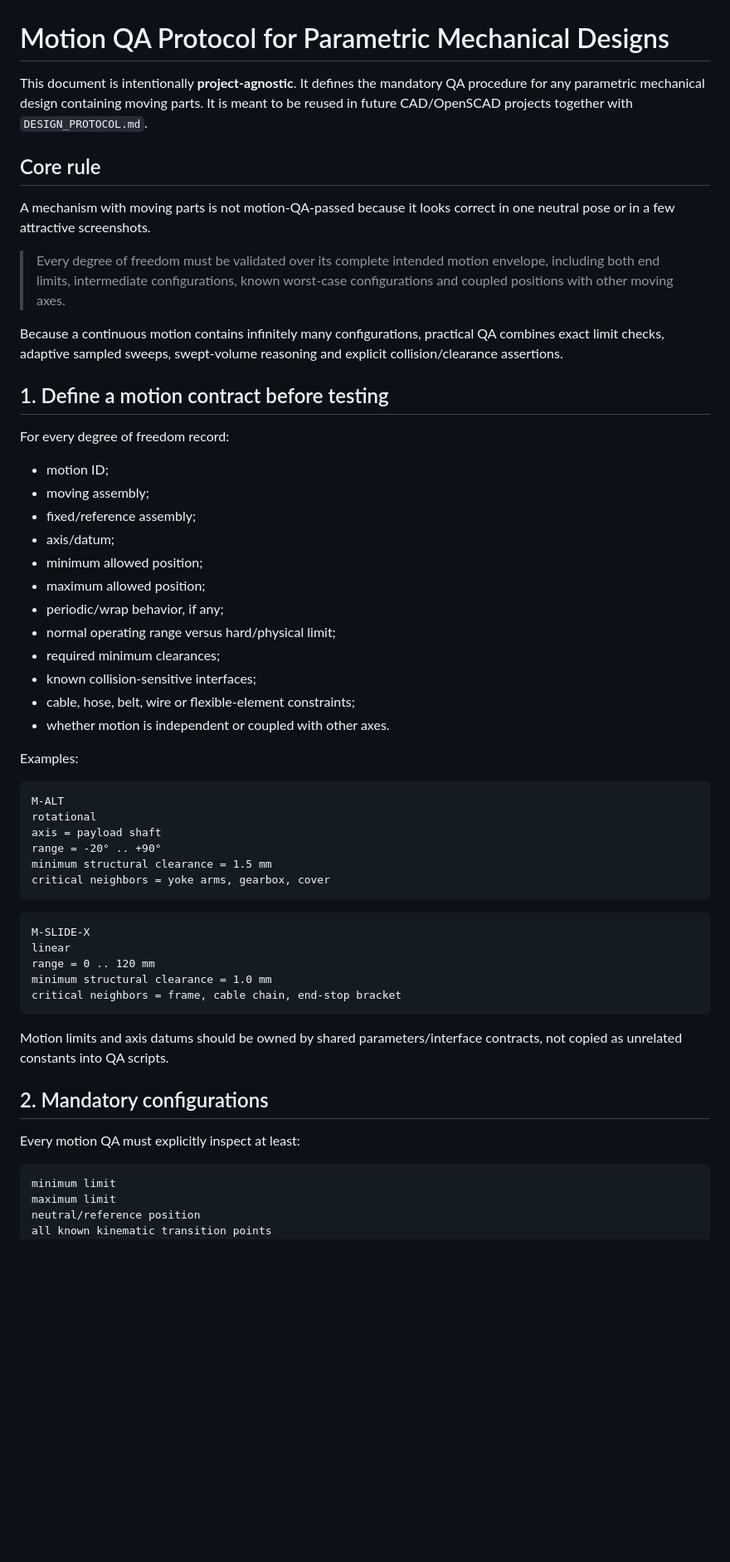
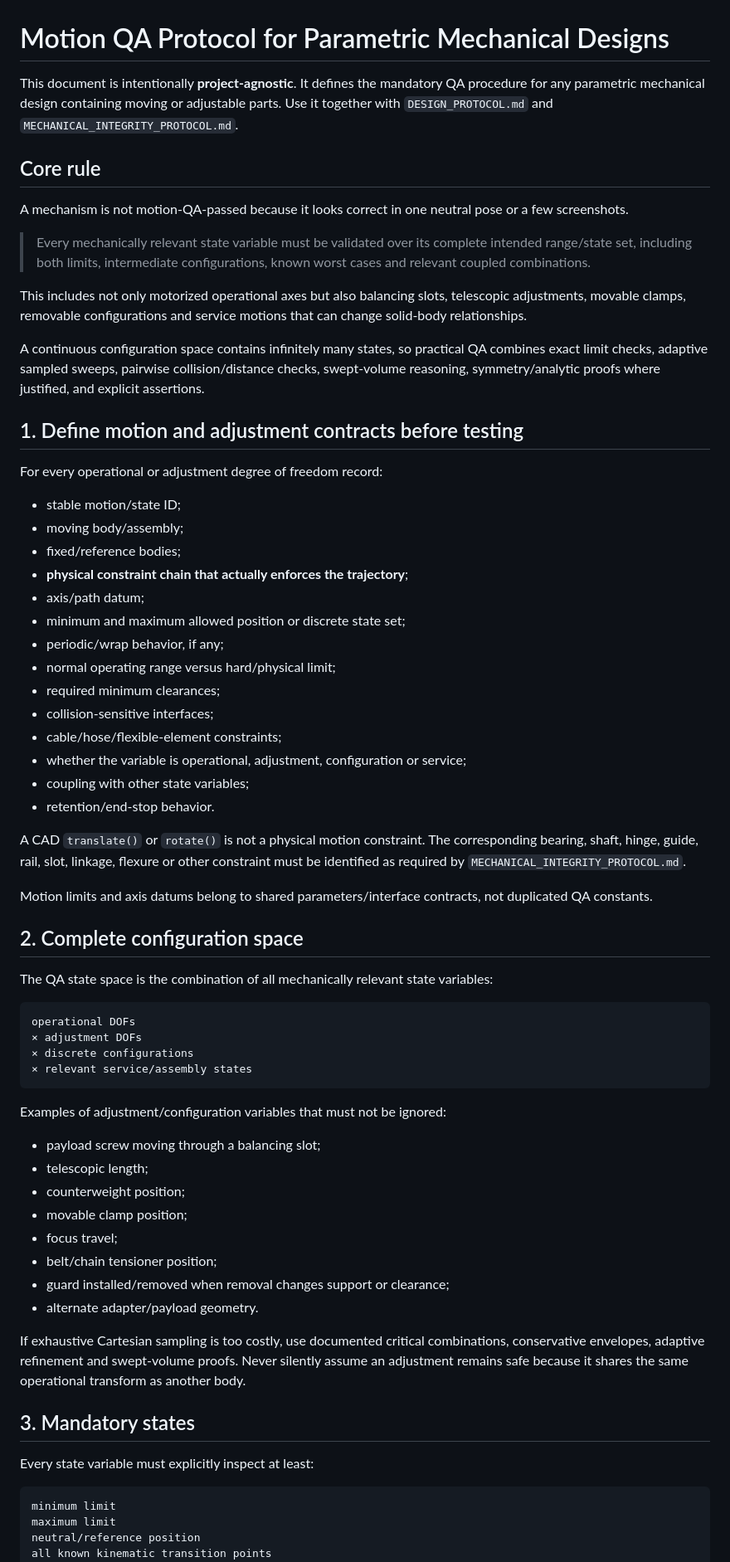
Before and after one commit to NikolaSl/alt-az-3d-mount, a Markdown page: MOTION_QA_PROTOCOL.md, the part around one of its changes. Shown at 83% size. GitHub-like rendering; blank space fills up the shorter version.

````diff
--- a/MOTION_QA_PROTOCOL.md
+++ b/MOTION_QA_PROTOCOL.md
@@ -1,56 +1,67 @@
 # Motion QA Protocol for Parametric Mechanical Designs
 
-This document is intentionally **project-agnostic**. It defines the mandatory QA procedure for any parametric mechanical design containing moving parts. It is meant to be reused in future CAD/OpenSCAD projects together with `DESIGN_PROTOCOL.md`.
+This document is intentionally **project-agnostic**. It defines the mandatory QA procedure for any parametric mechanical design containing moving or adjustable parts. Use it together with `DESIGN_PROTOCOL.md` and `MECHANICAL_INTEGRITY_PROTOCOL.md`.
 
 ## Core rule
 
-A mechanism with moving parts is not motion-QA-passed because it looks correct in one neutral pose or in a few attractive screenshots.
+A mechanism is not motion-QA-passed because it looks correct in one neutral pose or a few screenshots.
 
-> Every degree of freedom must be validated over its complete intended motion envelope, including both end limits, intermediate configurations, known worst-case configurations and coupled positions with other moving axes.
+> Every mechanically relevant state variable must be validated over its complete intended range/state set, including both limits, intermediate configurations, known worst cases and relevant coupled combinations.
 
-Because a continuous motion contains infinitely many configurations, practical QA combines exact limit checks, adaptive sampled sweeps, swept-volume reasoning and explicit collision/clearance assertions.
+This includes not only motorized operational axes but also balancing slots, telescopic adjustments, movable clamps, removable configurations and service motions that can change solid-body relationships.
 
-## 1. Define a motion contract before testing
+A continuous configuration space contains infinitely many states, so practical QA combines exact limit checks, adaptive sampled sweeps, pairwise collision/distance checks, swept-volume reasoning, symmetry/analytic proofs where justified, and explicit assertions.
 
-For every degree of freedom record:
+## 1. Define motion and adjustment contracts before testing
 
-- motion ID;
-- moving assembly;
-- fixed/reference assembly;
-- axis/datum;
-- minimum allowed position;
-- maximum allowed position;
+For every operational or adjustment degree of freedom record:
+
+- stable motion/state ID;
+- moving body/assembly;
+- fixed/reference bodies;
+- **physical constraint chain that actually enforces the trajectory**;
+- axis/path datum;
+- minimum and maximum allowed position or discrete state set;
 - periodic/wrap behavior, if any;
 - normal operating range versus hard/physical limit;
 - required minimum clearances;
-- known collision-sensitive interfaces;
-- cable, hose, belt, wire or flexible-element constraints;
-- whether motion is independent or coupled with other axes.
+- collision-sensitive interfaces;
+- cable/hose/flexible-element constraints;
+- whether the variable is operational, adjustment, configuration or service;
+- coupling with other state variables;
+- retention/end-stop behavior.
 
-Examples:
+A CAD `translate()` or `rotate()` is not a physical motion constraint. The corresponding bearing, shaft, hinge, guide, rail, slot, linkage, flexure or other constraint must be identified as required by `MECHANICAL_INTEGRITY_PROTOCOL.md`.
+
+Motion limits and axis datums belong to shared parameters/interface contracts, not duplicated QA constants.
+
+## 2. Complete configuration space
+
+The QA state space is the combination of all mechanically relevant state variables:
 
 ```text
-M-ALT
-rotational
-axis = payload shaft
-range = -20° .. +90°
-minimum structural clearance = 1.5 mm
-critical neighbors = yoke arms, gearbox, cover
+operational DOFs
+× adjustment DOFs
+× discrete configurations
+× relevant service/assembly states
 ```
 
-```text
-M-SLIDE-X
-linear
-range = 0 .. 120 mm
-minimum structural clearance = 1.0 mm
-critical neighbors = frame, cable chain, end-stop bracket
-```
+Examples of adjustment/configuration variables that must not be ignored:
 
-Motion limits and axis datums should be owned by shared parameters/interface contracts, not copied as unrelated constants into QA scripts.
+- payload screw moving through a balancing slot;
+- telescopic length;
+- counterweight position;
+- movable clamp position;
+- focus travel;
+- belt/chain tensioner position;
+- guard installed/removed when removal changes support or clearance;
+- alternate adapter/payload geometry.
 
-## 2. Mandatory configurations
+If exhaustive Cartesian sampling is too costly, use documented critical combinations, conservative envelopes, adaptive refinement and swept-volume proofs. Never silently assume an adjustment remains safe because it shares the same operational transform as another body.
 
-Every motion QA must explicitly inspect at least:
+## 3. Mandatory states
+
+Every state variable must explicitly inspect at least:
 
 ```text
 minimum limit
````
Also changed, not shown: other parts of MOTION_QA_PROTOCOL.md (+106 -100 lines).
